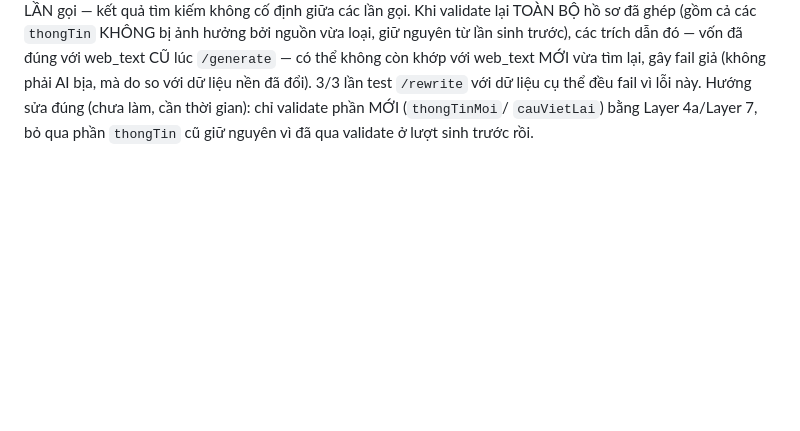
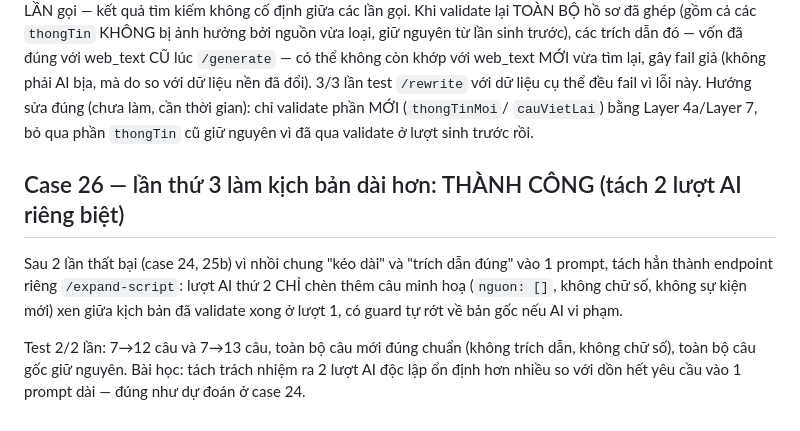
Before and after one commit to PhucBao1/K4-3A-E402-ScoutX, a Markdown page: eval/golden-set.md, the part around the change. Drawn GitHub-style; blank space fills up the shorter version.

Commit message:
Document case 26: script expansion succeeded via 2-pass approach

```diff
--- a/eval/golden-set.md
+++ b/eval/golden-set.md
@@ -175,3 +175,13 @@ gây fail giả (không phải AI bịa, mà do so với dữ liệu nền đã
 thể đều fail vì lỗi này. Hướng sửa đúng (chưa làm, cần thời gian): chỉ validate phần MỚI (`thongTinMoi`/
 `cauVietLai`) bằng Layer 4a/Layer 7, bỏ qua phần `thongTin` cũ giữ nguyên vì đã qua validate ở lượt sinh
 trước rồi.
+
+## Case 26 — lần thứ 3 làm kịch bản dài hơn: THÀNH CÔNG (tách 2 lượt AI riêng biệt)
+
+Sau 2 lần thất bại (case 24, 25b) vì nhồi chung "kéo dài" và "trích dẫn đúng" vào 1 prompt, tách hẳn thành
+endpoint riêng `/expand-script`: lượt AI thứ 2 CHỈ chèn thêm câu minh hoạ (`nguon: []`, không chữ số,
+không sự kiện mới) xen giữa kịch bản đã validate xong ở lượt 1, có guard tự rớt về bản gốc nếu AI vi phạm.
+
+Test 2/2 lần: 7→12 câu và 7→13 câu, toàn bộ câu mới đúng chuẩn (không trích dẫn, không chữ số), toàn bộ
+câu gốc giữ nguyên. Bài học: tách trách nhiệm ra 2 lượt AI độc lập ổn định hơn nhiều so với dồn hết yêu
+cầu vào 1 prompt dài — đúng như dự đoán ở case 24.
```
